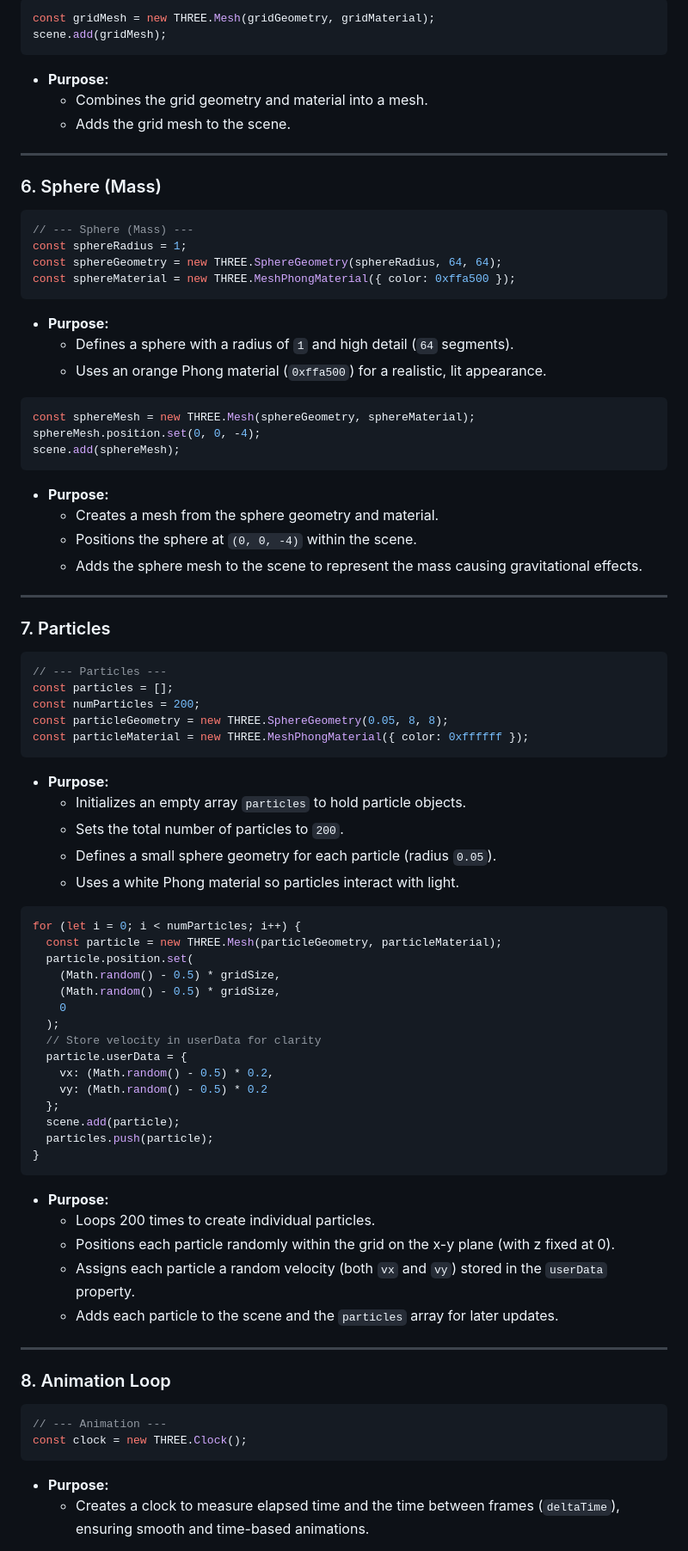
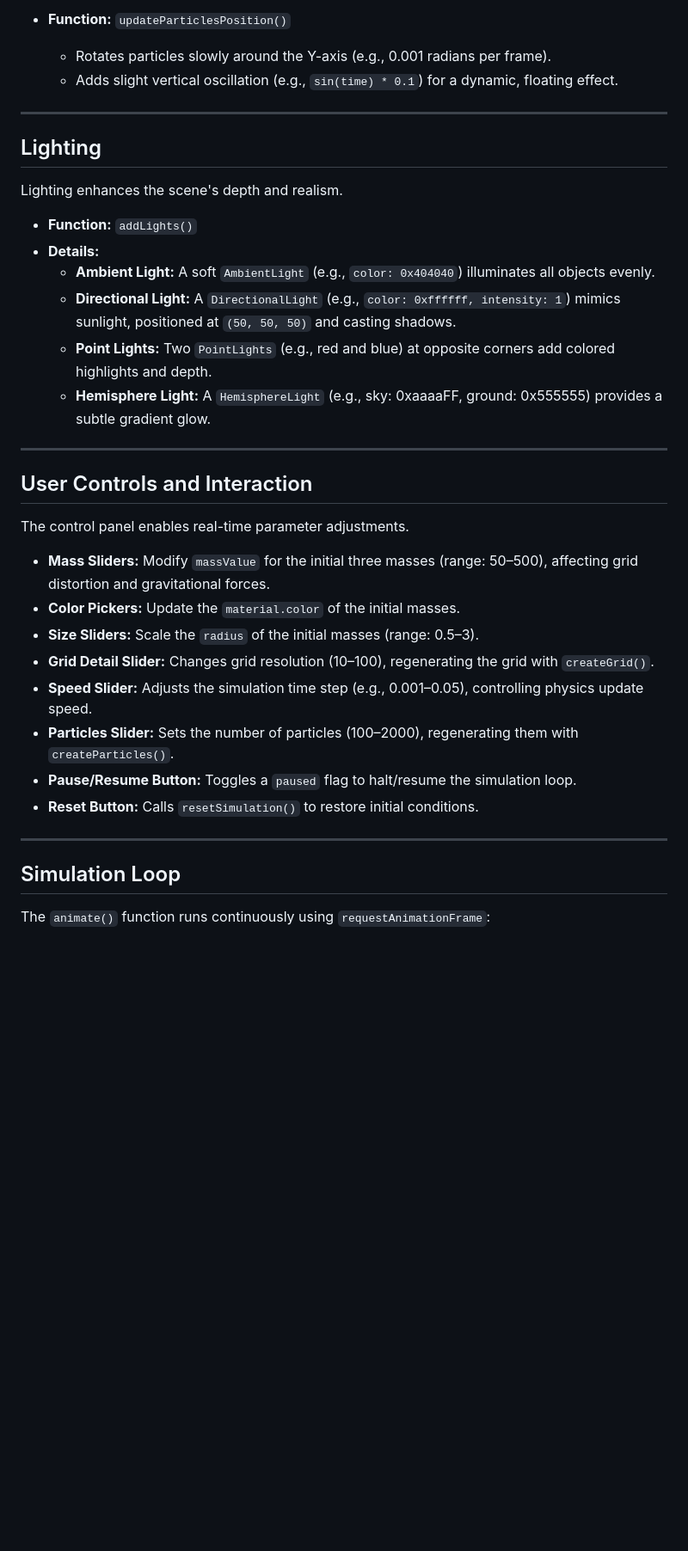
Before and after one commit to zufichris/space-time-curvature, a Markdown page: README.md, the part around one of its changes. Shown at 86% size. Rendered like a GitHub page; blank space fills up the shorter version.

````diff
--- a/README.md
+++ b/README.md
@@ -162,84 +107,39 @@ const gridMaterial = new THREE.MeshPhongMaterial({
 
-```js
-const gridMesh = new THREE.Mesh(gridGeometry, gridMaterial);
-scene.add(gridMesh);
-```
-- **Purpose:**
-  - Combines the grid geometry and material into a mesh.
-  - Adds the grid mesh to the scene.
+- **Function:** `updateParticlesPosition()`
+  - Rotates particles slowly around the Y-axis (e.g., 0.001 radians per frame).
+  - Adds slight vertical oscillation (e.g., `sin(time) * 0.1`) for a dynamic, floating effect.
 
 ---
 
-### 6. Sphere (Mass)
+## Lighting
 
-```js
-// --- Sphere (Mass) ---
-const sphereRadius = 1;
-const sphereGeometry = new THREE.SphereGeometry(sphereRadius, 64, 64);
-const sphereMaterial = new THREE.MeshPhongMaterial({ color: 0xffa500 });
-```
-- **Purpose:**
-  - Defines a sphere with a radius of `1` and high detail (`64` segments).
-  - Uses an orange Phong material (`0xffa500`) for a realistic, lit appearance.
+Lighting enhances the scene's depth and realism.
 
-```js
-const sphereMesh = new THREE.Mesh(sphereGeometry, sphereMaterial);
-sphereMesh.position.set(0, 0, -4);
-scene.add(sphereMesh);
-```
-- **Purpose:**
-  - Creates a mesh from the sphere geometry and material.
-  - Positions the sphere at `(0, 0, -4)` within the scene.
-  - Adds the sphere mesh to the scene to represent the mass causing gravitational effects.
+- **Function:** `addLights()`
+- **Details:**
+  - **Ambient Light:** A soft `AmbientLight` (e.g., `color: 0x404040`) illuminates all objects evenly.
+  - **Directional Light:** A `DirectionalLight` (e.g., `color: 0xffffff, intensity: 1`) mimics sunlight, positioned at `(50, 50, 50)` and casting shadows.
+  - **Point Lights:** Two `PointLights` (e.g., red and blue) at opposite corners add colored highlights and depth.
+  - **Hemisphere Light:** A `HemisphereLight` (e.g., sky: 0xaaaaFF, ground: 0x555555) provides a subtle gradient glow.
 
 ---
 
-### 7. Particles
+## User Controls and Interaction
 
-```js
-// --- Particles ---
-const particles = [];
-const numParticles = 200;
-const particleGeometry = new THREE.SphereGeometry(0.05, 8, 8);
-const particleMaterial = new THREE.MeshPhongMaterial({ color: 0xffffff });
-```
-- **Purpose:**
-  - Initializes an empty array `particles` to hold particle objects.
-  - Sets the total number of particles to `200`.
-  - Defines a small sphere geometry for each particle (radius `0.05`).
-  - Uses a white Phong material so particles interact with light.
+The control panel enables real-time parameter adjustments.
 
-```js
-for (let i = 0; i < numParticles; i++) {
-  const particle = new THREE.Mesh(particleGeometry, particleMaterial);
-  particle.position.set(
-    (Math.random() - 0.5) * gridSize,
-    (Math.random() - 0.5) * gridSize,
-    0
-  );
-  // Store velocity in userData for clarity
-  particle.userData = {
-    vx: (Math.random() - 0.5) * 0.2,
-    vy: (Math.random() - 0.5) * 0.2
-  };
-  scene.add(particle);
-  particles.push(particle);
-}
-```
-- **Purpose:**
-  - Loops 200 times to create individual particles.
-  - Positions each particle randomly within the grid on the x-y plane (with z fixed at 0).
-  - Assigns each particle a random velocity (both `vx` and `vy`) stored in the `userData` property.
-  - Adds each particle to the scene and the `particles` array for later updates.
+- **Mass Sliders:** Modify `massValue` for the initial three masses (range: 50–500), affecting grid distortion and gravitational forces.
+- **Color Pickers:** Update the `material.color` of the initial masses.
+- **Size Sliders:** Scale the `radius` of the initial masses (range: 0.5–3).
+- **Grid Detail Slider:** Changes grid resolution (10–100), regenerating the grid with `createGrid()`.
+- **Speed Slider:** Adjusts the simulation time step (e.g., 0.001–0.05), controlling physics update speed.
+- **Particles Slider:** Sets the number of particles (100–2000), regenerating them with `createParticles()`.
+- **Pause/Resume Button:** Toggles a `paused` flag to halt/resume the simulation loop.
+- **Reset Button:** Calls `resetSimulation()` to restore initial conditions.
 
 ---
 
-### 8. Animation Loop
+## Simulation Loop
 
-```js
-// --- Animation ---
-const clock = new THREE.Clock();
-```
-- **Purpose:**
-  - Creates a clock to measure elapsed time and the time between frames (`deltaTime`), ensuring smooth and time-based animations.
+The `animate()` function runs continuously using `requestAnimationFrame`:
 
````
Also changed, not shown: other parts of README.md (+115 -286 lines).
